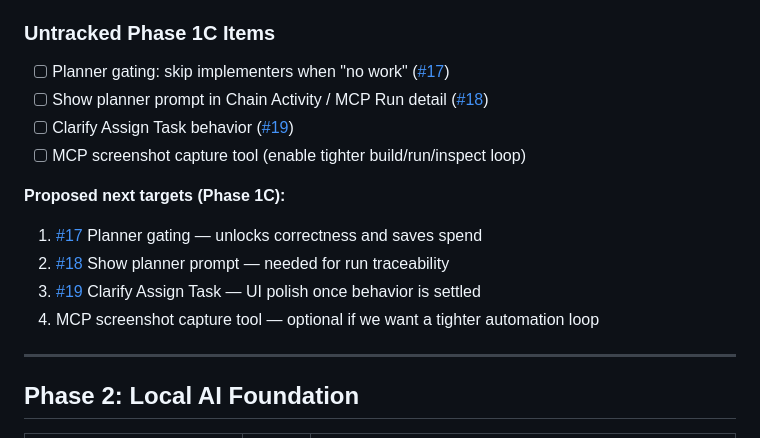
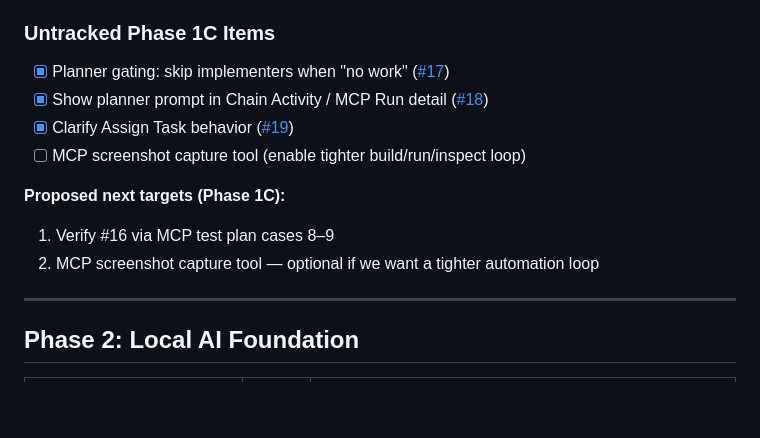
Before and after one commit to cloke/peel, a Markdown page: Plans/ROADMAP.md, the part around the change. GitHub-like rendering; blank space fills up the shorter version.

Commit message:
Update Phase 1C checklist

```diff
--- a/Plans/ROADMAP.md
+++ b/Plans/ROADMAP.md
@@ -106,16 +106,14 @@ related_docs:
 6. Verification: MCP test plan cases 8–9, plus manual relaunch check
 
 ### Untracked Phase 1C Items
-- [ ] Planner gating: skip implementers when "no work" ([#17](https://github.com/cloke/peel/issues/17))
-- [ ] Show planner prompt in Chain Activity / MCP Run detail ([#18](https://github.com/cloke/peel/issues/18))
-- [ ] Clarify Assign Task behavior ([#19](https://github.com/cloke/peel/issues/19))
+- [x] Planner gating: skip implementers when "no work" ([#17](https://github.com/cloke/peel/issues/17))
+- [x] Show planner prompt in Chain Activity / MCP Run detail ([#18](https://github.com/cloke/peel/issues/18))
+- [x] Clarify Assign Task behavior ([#19](https://github.com/cloke/peel/issues/19))
 - [ ] MCP screenshot capture tool (enable tighter build/run/inspect loop)
 
 **Proposed next targets (Phase 1C):**
-1. [#17](https://github.com/cloke/peel/issues/17) Planner gating — unlocks correctness and saves spend
-2. [#18](https://github.com/cloke/peel/issues/18) Show planner prompt — needed for run traceability
-3. [#19](https://github.com/cloke/peel/issues/19) Clarify Assign Task — UI polish once behavior is settled
-4. MCP screenshot capture tool — optional if we want a tighter automation loop
+1. Verify #16 via MCP test plan cases 8–9
+2. MCP screenshot capture tool — optional if we want a tighter automation loop
 
 ---
 
```
